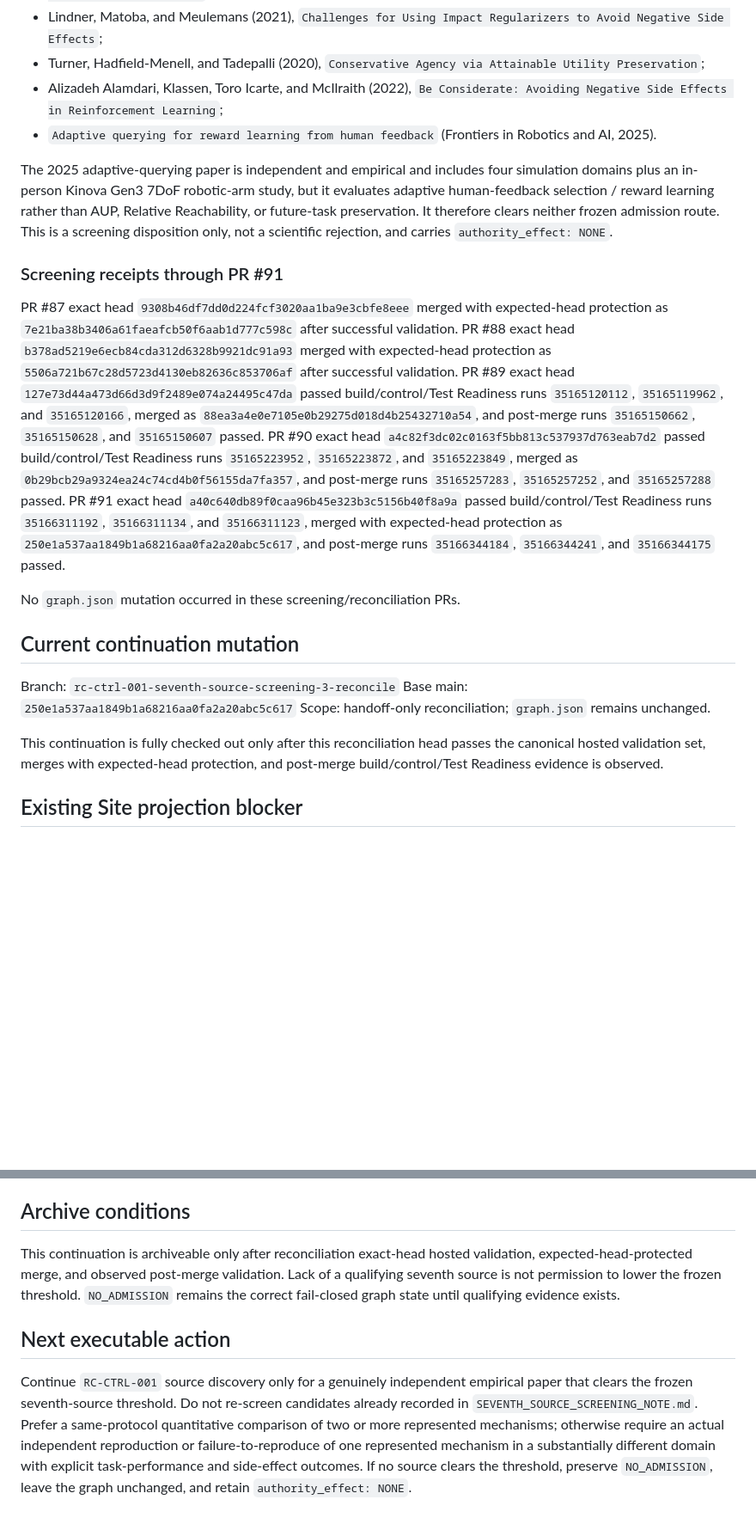
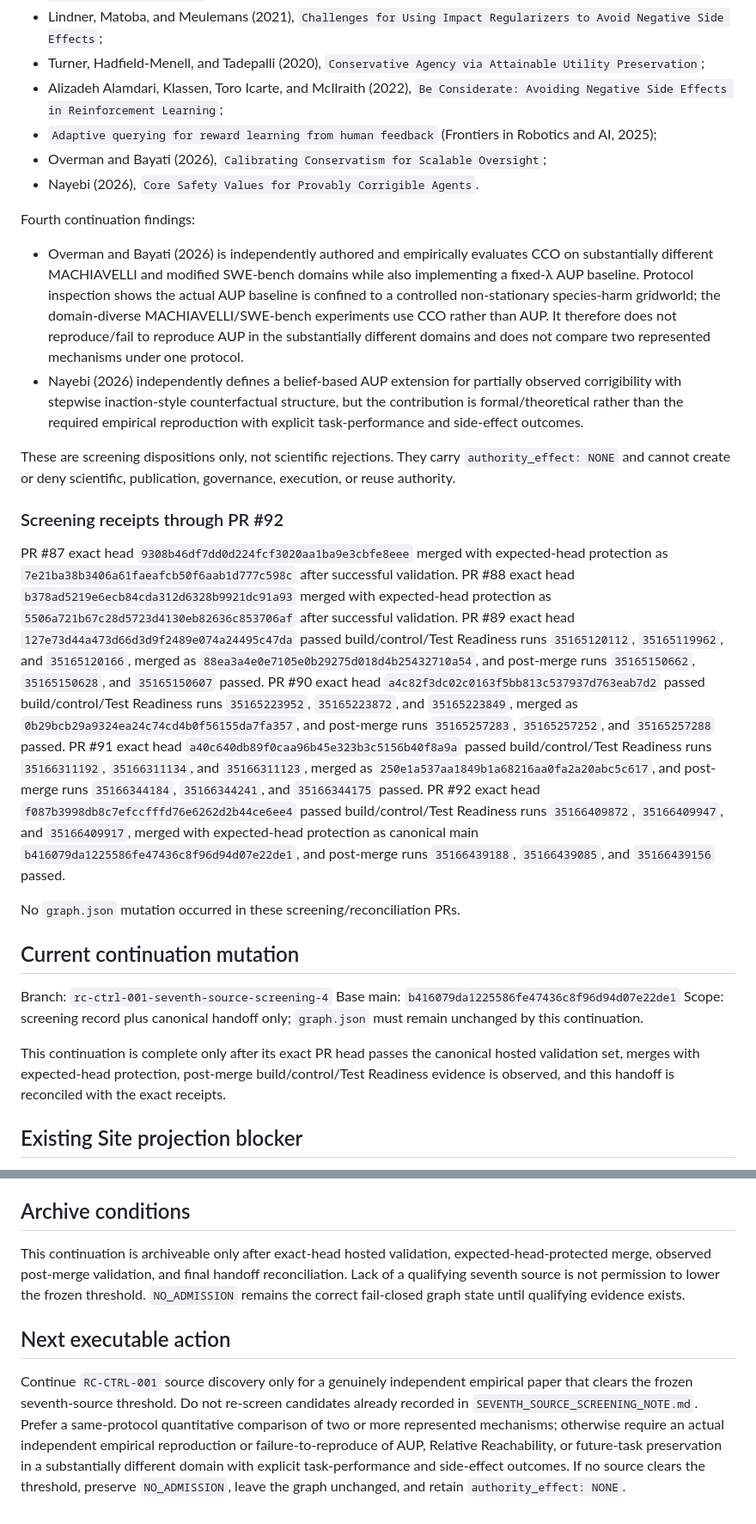
Before and after one commit to StegVerse-Labs/StegScholar, a Markdown page: RESEARCH_COMMONS_MIRROR_HANDOFF.md, 2 parts joined by grey strips. Shown at 86% size. Drawn GitHub-style; blank space fills up the shorter version.

Commit message:
Research Commons: reconcile fourth seventh-source screen

```diff
--- a/RESEARCH_COMMONS_MIRROR_HANDOFF.md
+++ b/RESEARCH_COMMONS_MIRROR_HANDOFF.md
@@ -54,27 +54,34 @@ Already screened and excluded from re-screening:
 - Lindner, Matoba, and Meulemans (2021), `Challenges for Using Impact Regularizers to Avoid Negative Side Effects`;
 - Turner, Hadfield-Menell, and Tadepalli (2020), `Conservative Agency via Attainable Utility Preservation`;
 - Alizadeh Alamdari, Klassen, Toro Icarte, and McIlraith (2022), `Be Considerate: Avoiding Negative Side Effects in Reinforcement Learning`;
-- `Adaptive querying for reward learning from human feedback` (Frontiers in Robotics and AI, 2025).
+- `Adaptive querying for reward learning from human feedback` (Frontiers in Robotics and AI, 2025);
+- Overman and Bayati (2026), `Calibrating Conservatism for Scalable Oversight`;
+- Nayebi (2026), `Core Safety Values for Provably Corrigible Agents`.
 
-The 2025 adaptive-querying paper is independent and empirical and includes four simulation domains plus an in-person Kinova Gen3 7DoF robotic-arm study, but it evaluates adaptive human-feedback selection / reward learning rather than AUP, Relative Reachability, or future-task preservation. It therefore clears neither frozen admission route. This is a screening disposition only, not a scientific rejection, and carries `authority_effect: NONE`.
+Fourth continuation findings:
+- Overman and Bayati (2026) is independently authored and empirically evaluates CCO on substantially different MACHIAVELLI and modified SWE-bench domains while also implementing a fixed-λ AUP baseline. Protocol inspection shows the actual AUP baseline is confined to a controlled non-stationary species-harm gridworld; the domain-diverse MACHIAVELLI/SWE-bench experiments use CCO rather than AUP. It therefore does not reproduce/fail to reproduce AUP in the substantially different domains and does not compare two represented mechanisms under one protocol.
+- Nayebi (2026) independently defines a belief-based AUP extension for partially observed corrigibility with stepwise inaction-style counterfactual structure, but the contribution is formal/theoretical rather than the required empirical reproduction with explicit task-performance and side-effect outcomes.
 
-### Screening receipts through PR #91
+These are screening dispositions only, not scientific rejections. They carry `authority_effect: NONE` and cannot create or deny scientific, publication, governance, execution, or reuse authority.
+
+### Screening receipts through PR #92
 
 PR #87 exact head `9308b46df7dd0d224fcf3020aa1ba9e3cbfe8eee` merged with expected-head protection as `7e21ba38b3406a61faeafcb50f6aab1d777c598c` after successful validation.
 PR #88 exact head `b378ad5219e6ecb84cda312d6328b9921dc91a93` merged with expected-head protection as `5506a721b67c28d5723d4130eb82636c853706af` after successful validation.
 PR #89 exact head `127e73d44a473d66d3d9f2489e074a24495c47da` passed build/control/Test Readiness runs `35165120112`, `35165119962`, and `35165120166`, merged as `88ea3a4e0e7105e0b29275d018d4b25432710a54`, and post-merge runs `35165150662`, `35165150628`, and `35165150607` passed.
 PR #90 exact head `a4c82f3dc02c0163f5bb813c537937d763eab7d2` passed build/control/Test Readiness runs `35165223952`, `35165223872`, and `35165223849`, merged as `0b29bcb29a9324ea24c74cd4b0f56155da7fa357`, and post-merge runs `35165257283`, `35165257252`, and `35165257288` passed.
-PR #91 exact head `a40c640db89f0caa96b45e323b3c5156b40f8a9a` passed build/control/Test Readiness runs `35166311192`, `35166311134`, and `35166311123`, merged with expected-head protection as `250e1a537aa1849b1a68216aa0fa2a20abc5c617`, and post-merge runs `35166344184`, `35166344241`, and `35166344175` passed.
+PR #91 exact head `a40c640db89f0caa96b45e323b3c5156b40f8a9a` passed build/control/Test Readiness runs `35166311192`, `35166311134`, and `35166311123`, merged as `250e1a537aa1849b1a68216aa0fa2a20abc5c617`, and post-merge runs `35166344184`, `35166344241`, and `35166344175` passed.
+PR #92 exact head `f087b3998db8c7efccfffd76e6262d2b44ce6ee4` passed build/control/Test Readiness runs `35166409872`, `35166409947`, and `35166409917`, merged with expected-head protection as canonical main `b416079da1225586fe47436c8f96d94d07e22de1`, and post-merge runs `35166439188`, `35166439085`, and `35166439156` passed.
 
 No `graph.json` mutation occurred in these screening/reconciliation PRs.
 
 ## Current continuation mutation
 
-Branch: `rc-ctrl-001-seventh-source-screening-3-reconcile`
-Base main: `250e1a537aa1849b1a68216aa0fa2a20abc5c617`
-Scope: handoff-only reconciliation; `graph.json` remains unchanged.
+Branch: `rc-ctrl-001-seventh-source-screening-4`
+Base main: `b416079da1225586fe47436c8f96d94d07e22de1`
+Scope: screening record plus canonical handoff only; `graph.json` must remain unchanged by this continuation.
 
-This continuation is fully checked out only after this reconciliation head passes the canonical hosted validation set, merges with expected-head protection, and post-merge build/control/Test Readiness evidence is observed.
+This continuation is complete only after its exact PR head passes the canonical hosted validation set, merges with expected-head protection, post-merge build/control/Test Readiness evidence is observed, and this handoff is reconciled with the exact receipts.
 
 ## Existing Site projection blocker
 
@@ -116,8 +123,8 @@ python research_commons/tools/check_research_commons_control_state.py
 
 ## Archive conditions
 
-This continuation is archiveable only after reconciliation exact-head hosted validation, expected-head-protected merge, and observed post-merge validation. Lack of a qualifying seventh source is not permission to lower the frozen threshold. `NO_ADMISSION` remains the correct fail-closed graph state until qualifying evidence exists.
+This continuation is archiveable only after exact-head hosted validation, expected-head-protected merge, observed post-merge validation, and final handoff reconciliation. Lack of a qualifying seventh source is not permission to lower the frozen threshold. `NO_ADMISSION` remains the correct fail-closed graph state until qualifying evidence exists.
 
 ## Next executable action
 
-Continue `RC-CTRL-001` source discovery only for a genuinely independent empirical paper that clears the frozen seventh-source threshold. Do not re-screen candidates already recorded in `SEVENTH_SOURCE_SCREENING_NOTE.md`. Prefer a same-protocol quantitative comparison of two or more represented mechanisms; otherwise require an actual independent reproduction or failure-to-reproduce of one represented mechanism in a substantially different domain with explicit task-performance and side-effect outcomes. If no source clears the threshold, preserve `NO_ADMISSION`, leave the graph unchanged, and retain `authority_effect: NONE`.
+Continue `RC-CTRL-001` source discovery only for a genuinely independent empirical paper that clears the frozen seventh-source threshold. Do not re-screen candidates already recorded in `SEVENTH_SOURCE_SCREENING_NOTE.md`. Prefer a same-protocol quantitative comparison of two or more represented mechanisms; otherwise require an actual independent empirical reproduction or failure-to-reproduce of AUP, Relative Reachability, or future-task preservation in a substantially different domain with explicit task-performance and side-effect outcomes. If no source clears the threshold, preserve `NO_ADMISSION`, leave the graph unchanged, and retain `authority_effect: NONE`.
```
Also changed, not shown: other parts of RESEARCH_COMMONS_MIRROR_HANDOFF.md (+1 -1 lines).
